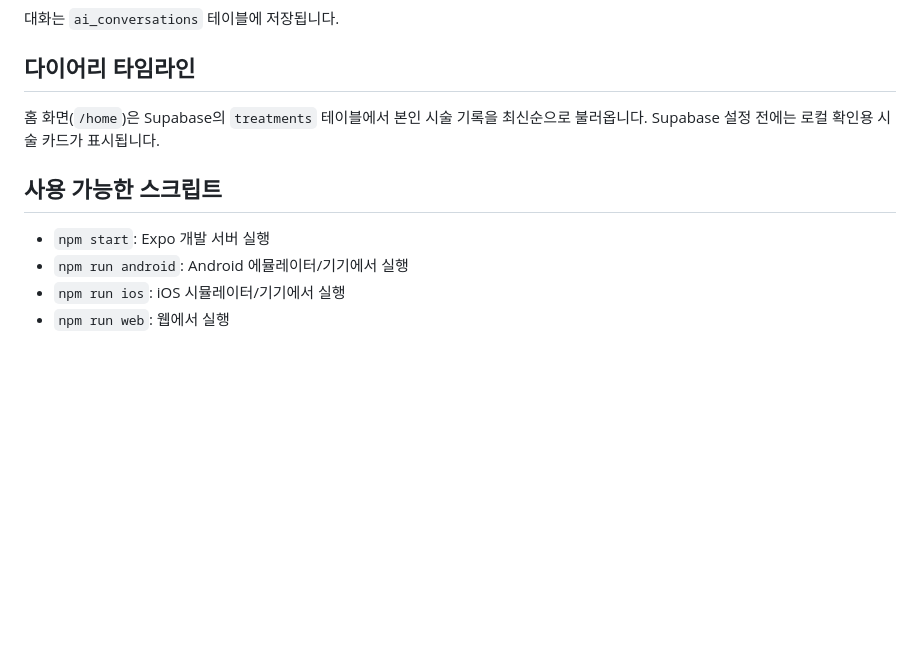
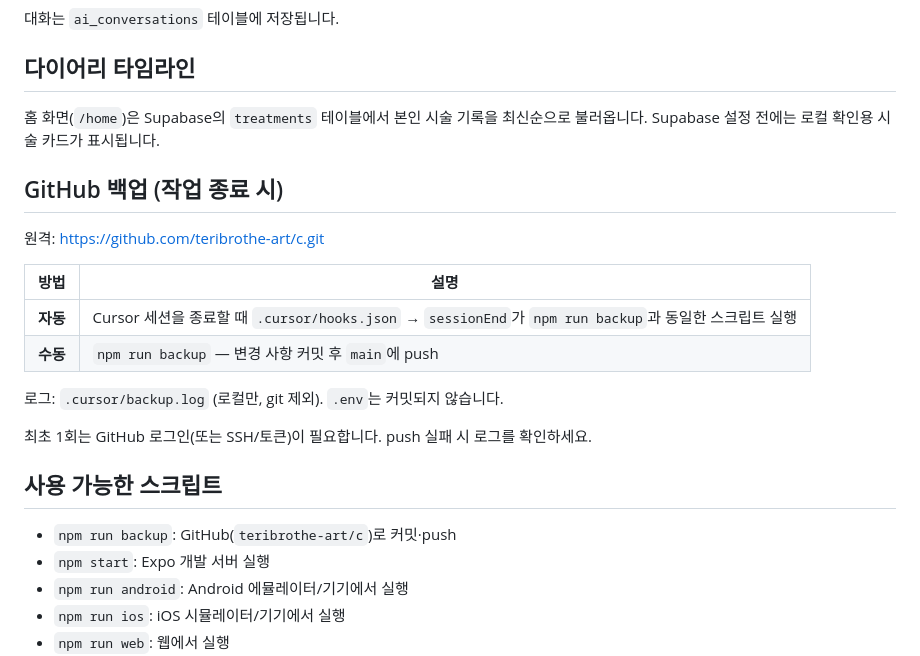
Before and after one commit to teribrothe-art/c, a Markdown page: README.md, the part around the change. Rendered like a GitHub page; blank space fills up the shorter version.

Commit message:
backup: 2026. 6. 5. 오전 12:20:50

```diff
--- a/README.md
+++ b/README.md
@@ -181,8 +181,22 @@ EXPO_PUBLIC_TOSS_CLIENT_KEY=test_ck_발급받은_전체_문자열
 
 홈 화면(`/home`)은 Supabase의 `treatments` 테이블에서 본인 시술 기록을 최신순으로 불러옵니다. Supabase 설정 전에는 로컬 확인용 시술 카드가 표시됩니다.
 
+## GitHub 백업 (작업 종료 시)
+
+원격: [https://github.com/teribrothe-art/c.git](https://github.com/teribrothe-art/c.git)
+
+| 방법 | 설명 |
+|------|------|
+| **자동** | Cursor 세션을 종료할 때 `.cursor/hooks.json` → `sessionEnd`가 `npm run backup`과 동일한 스크립트 실행 |
+| **수동** | `npm run backup` — 변경 사항 커밋 후 `main`에 push |
+
+로그: `.cursor/backup.log` (로컬만, git 제외). `.env`는 커밋되지 않습니다.
+
+최초 1회는 GitHub 로그인(또는 SSH/토큰)이 필요합니다. push 실패 시 로그를 확인하세요.
+
 ## 사용 가능한 스크립트
 
+- `npm run backup`: GitHub(`teribrothe-art/c`)로 커밋·push
 - `npm start`: Expo 개발 서버 실행
 - `npm run android`: Android 에뮬레이터/기기에서 실행
 - `npm run ios`: iOS 시뮬레이터/기기에서 실행
```
